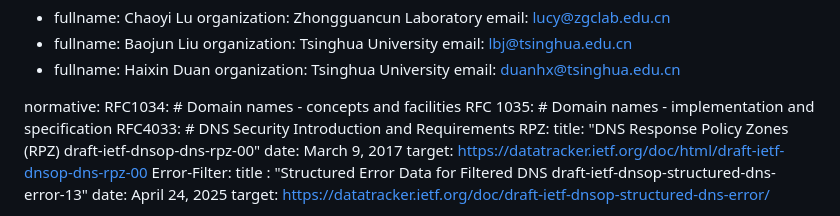
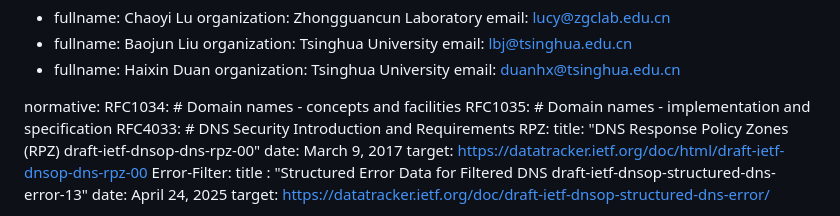
Before and after one commit to MingxuanLiu/Protective-DNS-Draft, a Markdown page: draft-ietf-dnsop-protective-dns.md, the part around the change. GitHub-like rendering.

```diff
--- a/draft-ietf-dnsop-protective-dns.md
+++ b/draft-ietf-dnsop-protective-dns.md
@@ -43,7 +43,7 @@ author:
 
 normative:
     RFC1034: # Domain names - concepts and facilities
-    RFC 1035: # Domain names - implementation and specification
+    RFC1035: # Domain names - implementation and specification
     RFC4033: # DNS Security Introduction and Requirements
     RPZ:
         title: "DNS Response Policy Zones (RPZ) draft-ietf-dnsop-dns-rpz-00"
```
